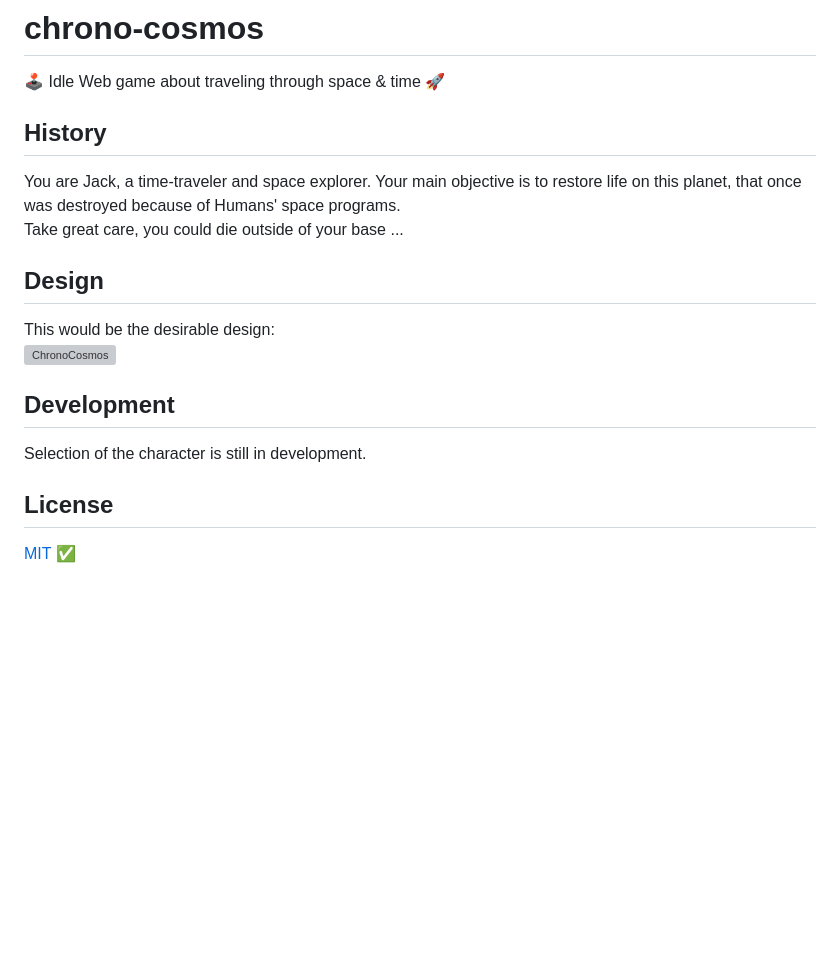
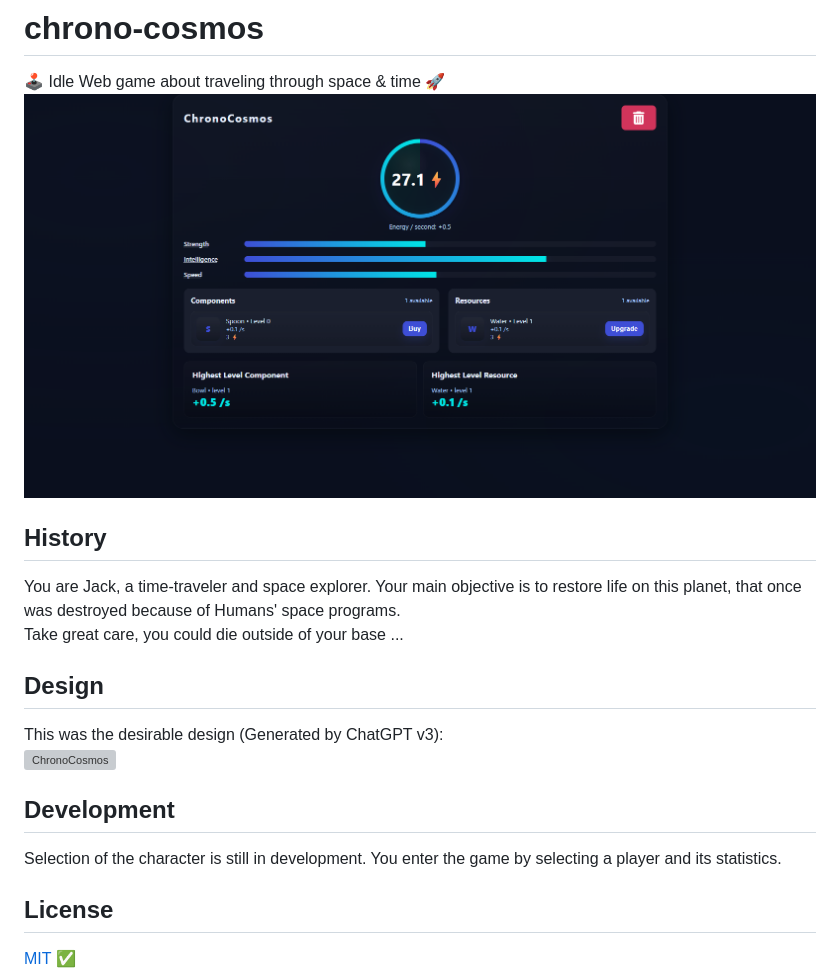
Before and after one commit to Clemix37/chrono-cosmos, a Markdown page: README.md, the part around the change. Rendered like a GitHub page; pictures changed too: img/chrono_cosmos_v0.5.png (added); blank space fills up the shorter version; grey boxes are pictures that could not be loaded.

```diff
--- a/README.md
+++ b/README.md
@@ -1,6 +1,7 @@
 # chrono-cosmos
 
 🕹️ Idle Web game about traveling through space & time 🚀
+![ChronoCosmos](https://github.com/Clemix37/chrono-cosmos/blob/main/img/chrono_cosmos_v0.5.png?raw=true)
 
 ## History
 
@@ -9,12 +10,13 @@ Take great care, you could die outside of your base ...
 
 ## Design
 
-This would be the desirable design:
+This was the desirable design (Generated by ChatGPT v3):
 ![ChronoCosmos](https://github.com/Clemix37/chrono-cosmos/blob/main/img/maquette_dall_e_chatgpt.png?raw=true)
 
 ## Development
 
 Selection of the character is still in development.
+You enter the game by selecting a player and its statistics.
 
 ## License
 
```
Also changed, not shown: 15 other files.
